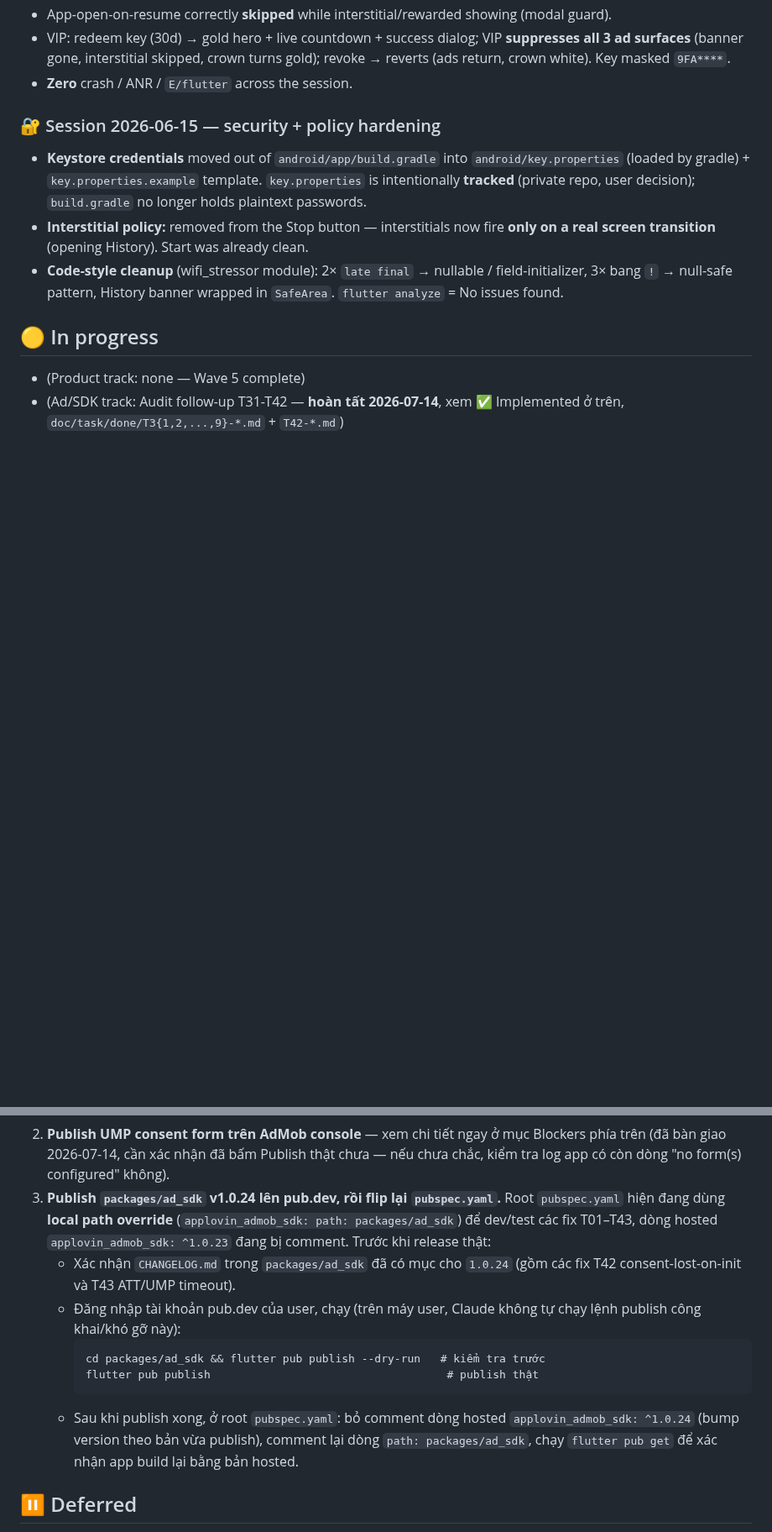
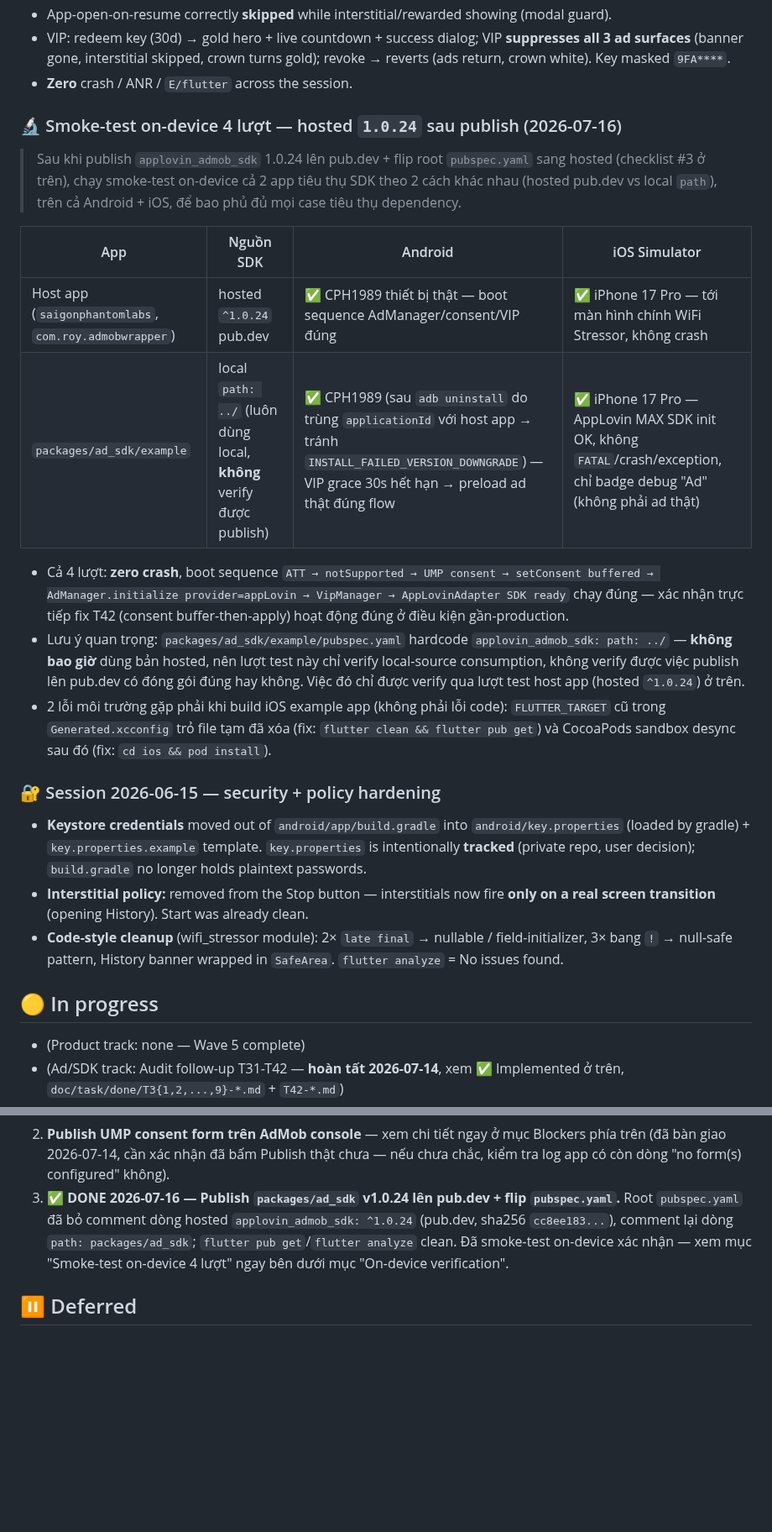
Before and after one commit to royt93/FlutterBase2025, a Markdown page: doc/feature.md, 2 parts joined by grey strips. Shown at 84% size. Rendered like a GitHub page; blank space fills up the shorter version.

Commit message:
chore: update applovin_admob_sdk reference to hosted version 1.0.24 and document smoke-test results

````diff
--- a/doc/feature.md
+++ b/doc/feature.md
@@ -257,6 +258,31 @@ hiện mới:
   **suppresses all 3 ad surfaces** (banner gone, interstitial skipped, crown
   turns gold); revoke → reverts (ads return, crown white). Key masked `9FA****`.
 - **Zero** crash / ANR / `E/flutter` across the session.
+
+### 🔬 Smoke-test on-device 4 lượt — hosted `1.0.24` sau publish (2026-07-16)
+> Sau khi publish `applovin_admob_sdk` 1.0.24 lên pub.dev + flip root
+> `pubspec.yaml` sang hosted (checklist #3 ở trên), chạy smoke-test on-device
+> cả 2 app tiêu thụ SDK theo 2 cách khác nhau (hosted pub.dev vs local `path`),
+> trên cả Android + iOS, để bao phủ đủ mọi case tiêu thụ dependency.
+
+| App | Nguồn SDK | Android | iOS Simulator |
+|---|---|---|---|
+| Host app (`saigonphantomlabs`, `com.roy.admobwrapper`) | hosted `^1.0.24` pub.dev | ✅ CPH1989 thiết bị thật — boot sequence AdManager/consent/VIP đúng | ✅ iPhone 17 Pro — tới màn hình chính WiFi Stressor, không crash |
+| `packages/ad_sdk/example` | local `path: ../` (luôn dùng local, **không** verify được publish) | ✅ CPH1989 (sau `adb uninstall` do trùng `applicationId` với host app → tránh `INSTALL_FAILED_VERSION_DOWNGRADE`) — VIP grace 30s hết hạn → preload ad thật đúng flow | ✅ iPhone 17 Pro — AppLovin MAX SDK init OK, không `FATAL`/crash/exception, chỉ badge debug "Ad" (không phải ad thật) |
+
+- Cả 4 lượt: **zero crash**, boot sequence `ATT → notSupported → UMP consent
+  → setConsent buffered → AdManager.initialize provider=appLovin → VipManager
+  → AppLovinAdapter SDK ready` chạy đúng — xác nhận trực tiếp fix T42
+  (consent buffer-then-apply) hoạt động đúng ở điều kiện gần-production.
+- Lưu ý quan trọng: `packages/ad_sdk/example/pubspec.yaml` hardcode
+  `applovin_admob_sdk: path: ../` — **không bao giờ** dùng bản hosted, nên lượt
+  test này chỉ verify local-source consumption, không verify được việc publish
+  lên pub.dev có đóng gói đúng hay không. Việc đó chỉ được verify qua lượt
+  test host app (hosted `^1.0.24`) ở trên.
+- 2 lỗi môi trường gặp phải khi build iOS example app (không phải lỗi code):
+  `FLUTTER_TARGET` cũ trong `Generated.xcconfig` trỏ file tạm đã xóa (fix:
+  `flutter clean && flutter pub get`) và CocoaPods sandbox desync sau đó (fix:
+  `cd ios && pod install`).
 
 ### 🔐 Session 2026-06-15 — security + policy hardening
 - **Keystore credentials** moved out of `android/app/build.gradle` into
@@ -647,23 +673,12 @@ không phụ thuộc lẫn nhau:
    Blockers phía trên (đã bàn giao 2026-07-14, cần xác nhận đã bấm Publish
    thật chưa — nếu chưa chắc, kiểm tra log app có còn dòng "no form(s)
    configured" không).
-3. **Publish `packages/ad_sdk` v1.0.24 lên pub.dev, rồi flip lại
-   `pubspec.yaml`.** Root `pubspec.yaml` hiện đang dùng **local path override**
-   (`applovin_admob_sdk: path: packages/ad_sdk`) để dev/test các fix T01–T43,
-   dòng hosted `applovin_admob_sdk: ^1.0.23` đang bị comment. Trước khi release
-   thật:
-   - Xác nhận `CHANGELOG.md` trong `packages/ad_sdk` đã có mục cho `1.0.24`
-     (gồm các fix T42 consent-lost-on-init và T43 ATT/UMP timeout).
-   - Đăng nhập tài khoản pub.dev của user, chạy (trên máy user, Claude không tự
-     chạy lệnh publish công khai/khó gỡ này):
-     ```
-     cd packages/ad_sdk && flutter pub publish --dry-run   # kiểm tra trước
-     flutter pub publish                                    # publish thật
-     ```
-   - Sau khi publish xong, ở root `pubspec.yaml`: bỏ comment dòng hosted
-     `applovin_admob_sdk: ^1.0.24` (bump version theo bản vừa publish), comment
-     lại dòng `path: packages/ad_sdk`, chạy `flutter pub get` để xác nhận app
-     build lại bằng bản hosted.
+3. ✅ **DONE 2026-07-16 — Publish `packages/ad_sdk` v1.0.24 lên pub.dev + flip
+   `pubspec.yaml`.** Root `pubspec.yaml` đã bỏ comment dòng hosted
+   `applovin_admob_sdk: ^1.0.24` (pub.dev, sha256 `cc8ee183...`), comment lại
+   dòng `path: packages/ad_sdk`; `flutter pub get`/`flutter analyze` clean.
+   Đã smoke-test on-device xác nhận — xem mục "Smoke-test on-device 4 lượt"
+   ngay bên dưới mục "On-device verification".
 
 ## ⏸️ Deferred
 
````
Also changed, not shown: other parts of doc/feature.md (+6 -5 lines).
